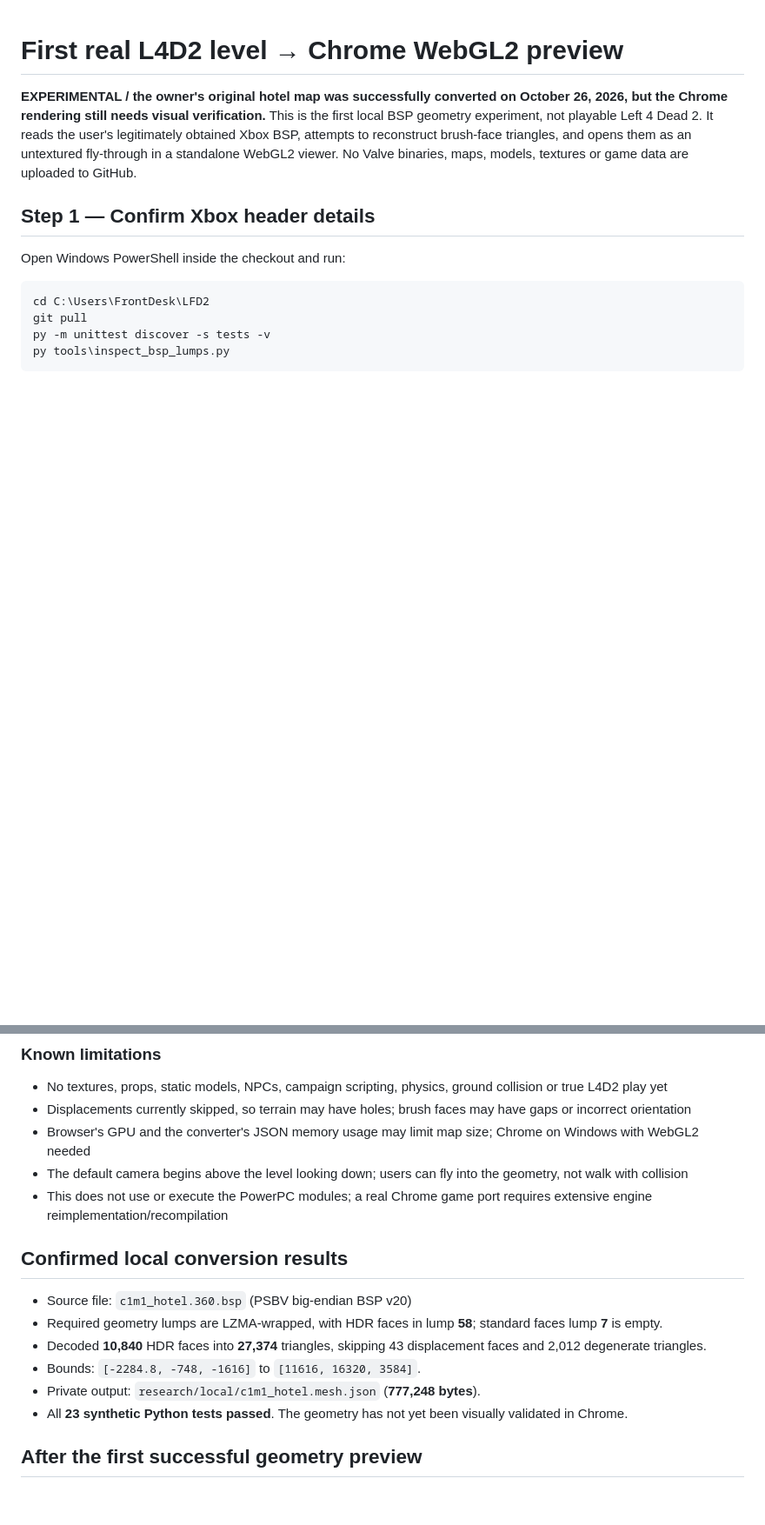
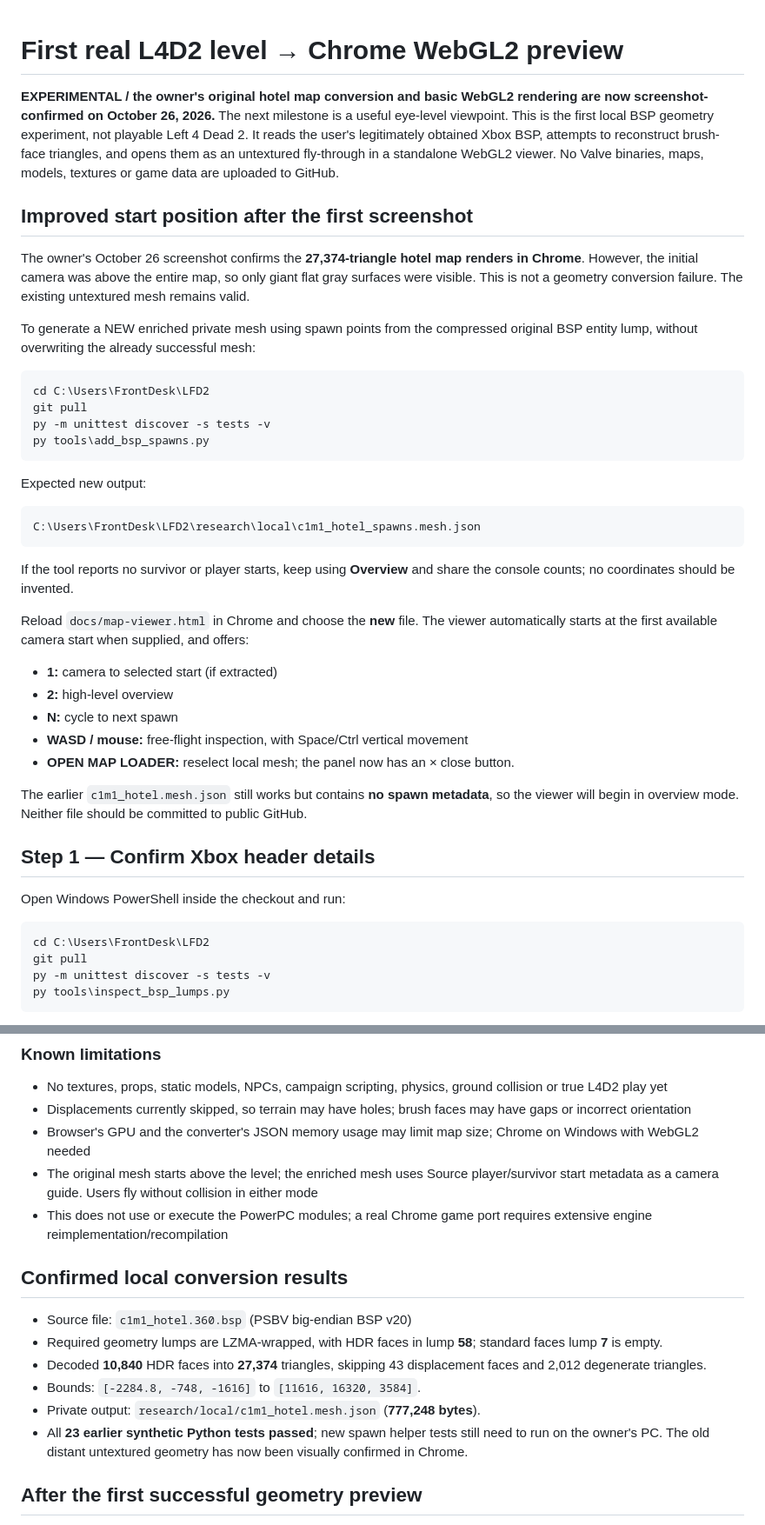
Before and after one commit to RealMCera/LFD2, a Markdown page: docs/MAP_VIEWER.md, 2 parts joined by grey strips. Shown at 87% size. Drawn GitHub-style; blank space fills up the shorter version.

Commit message:
Document Chrome hotel geometry success and add spawn-view camera workflow

```diff
--- a/docs/MAP_VIEWER.md
+++ b/docs/MAP_VIEWER.md
@@ -1,6 +1,33 @@
 # First real L4D2 level → Chrome WebGL2 preview
 
-**EXPERIMENTAL / the owner's original hotel map was successfully converted on October 26, 2026, but the Chrome rendering still needs visual verification.** This is the first local BSP geometry experiment, not playable Left 4 Dead 2. It reads the user's legitimately obtained Xbox BSP, attempts to reconstruct brush-face triangles, and opens them as an untextured fly-through in a standalone WebGL2 viewer. No Valve binaries, maps, models, textures or game data are uploaded to GitHub.
+**EXPERIMENTAL / the owner's original hotel map conversion and basic WebGL2 rendering are now screenshot-confirmed on October 26, 2026.** The next milestone is a useful eye-level viewpoint. This is the first local BSP geometry experiment, not playable Left 4 Dead 2. It reads the user's legitimately obtained Xbox BSP, attempts to reconstruct brush-face triangles, and opens them as an untextured fly-through in a standalone WebGL2 viewer. No Valve binaries, maps, models, textures or game data are uploaded to GitHub.
+
+## Improved start position after the first screenshot
+
+The owner's October 26 screenshot confirms the **27,374-triangle hotel map renders in Chrome**. However, the initial camera was above the entire map, so only giant flat gray surfaces were visible. This is not a geometry conversion failure. The existing untextured mesh remains valid.
+
+To generate a NEW enriched private mesh using spawn points from the compressed original BSP entity lump, without overwriting the already successful mesh:
+
+    cd C:\Users\FrontDesk\LFD2
+    git pull
+    py -m unittest discover -s tests -v
+    py tools\add_bsp_spawns.py
+
+Expected new output:
+
+    C:\Users\FrontDesk\LFD2\research\local\c1m1_hotel_spawns.mesh.json
+
+If the tool reports no survivor or player starts, keep using **Overview** and share the console counts; no coordinates should be invented.
+
+Reload `docs/map-viewer.html` in Chrome and choose the **new** file. The viewer automatically starts at the first available camera start when supplied, and offers:
+
+- **1:** camera to selected start (if extracted)
+- **2:** high-level overview
+- **N:** cycle to next spawn
+- **WASD / mouse:** free-flight inspection, with Space/Ctrl vertical movement
+- **OPEN MAP LOADER:** reselect local mesh; the panel now has an × close button.
+
+The earlier `c1m1_hotel.mesh.json` still works but contains **no spawn metadata**, so the viewer will begin in overview mode. Neither file should be committed to public GitHub.
 
 ## Step 1 — Confirm Xbox header details
 
@@ -48,7 +75,7 @@ Click the scene to lock the pointer; WASD to fly, mouse/arrow keys to look, Spac
 - No textures, props, static models, NPCs, campaign scripting, physics, ground collision or true L4D2 play yet
 - Displacements currently skipped, so terrain may have holes; brush faces may have gaps or incorrect orientation
 - Browser's GPU and the converter's JSON memory usage may limit map size; Chrome on Windows with WebGL2 needed
-- The default camera begins above the level looking down; users can fly into the geometry, not walk with collision
+- The original mesh starts above the level; the enriched mesh uses Source player/survivor start metadata as a camera guide. Users fly without collision in either mode
 - This does not use or execute the PowerPC modules; a real Chrome game port requires extensive engine reimplementation/recompilation
 
 ## Confirmed local conversion results
@@ -58,7 +85,7 @@ Click the scene to lock the pointer; WASD to fly, mouse/arrow keys to look, Spac
 - Decoded **10,840** HDR faces into **27,374** triangles, skipping 43 displacement faces and 2,012 degenerate triangles.
 - Bounds: `[-2284.8, -748, -1616]` to `[11616, 16320, 3584]`.
 - Private output: `research/local/c1m1_hotel.mesh.json` (**777,248 bytes**).
-- All **23 synthetic Python tests passed**. The geometry has not yet been visually validated in Chrome.
+- All **23 earlier synthetic Python tests passed**; new spawn helper tests still need to run on the owner's PC. The old distant untextured geometry has now been visually confirmed in Chrome.
 
 ## After the first successful geometry preview
 
```
